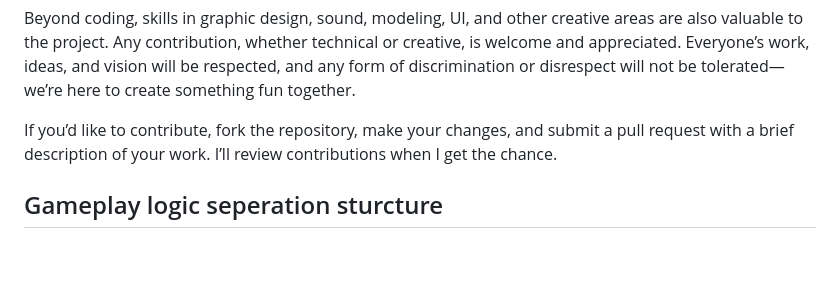
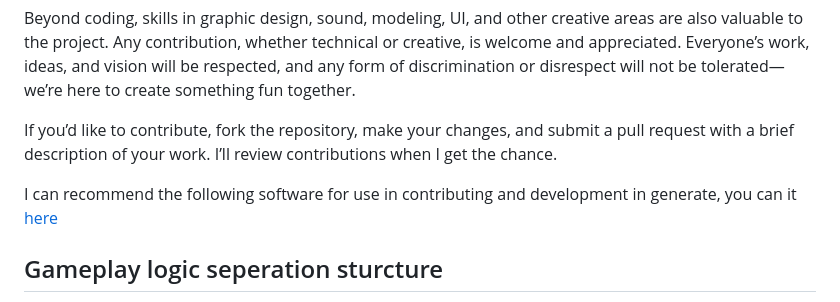
Before and after one commit to ScarlettSamantha/OpenCiv, a Markdown page: CONTRIBUTE.md, the part around the change. GitHub-like rendering; blank space fills up the shorter version.

Commit message:
:memo: update documentation, +software recomendations, add link in contribute.

```diff
--- a/CONTRIBUTE.md
+++ b/CONTRIBUTE.md
@@ -11,6 +11,8 @@ When contributing code, please follow standard practices like PEP 8, use strict
 Beyond coding, skills in graphic design, sound, modeling, UI, and other creative areas are also valuable to the project. Any contribution, whether technical or creative, is welcome and appreciated. Everyone’s work, ideas, and vision will be respected, and any form of discrimination or disrespect will not be tolerated—we’re here to create something fun together.
 
 If you’d like to contribute, fork the repository, make your changes, and submit a pull request with a brief description of your work. I’ll review contributions when I get the chance.
+
+I can recommend the following software for use in contributing and development in generate, you can it [here](https://github.com/ScarlettSamantha/openciv-meta/blob/main/knowledge/Software%20recommendations.md)
 
 ## Gameplay logic seperation sturcture
 
```
Also changed, not shown: CHANGELOG.md (+1 -1 lines).
